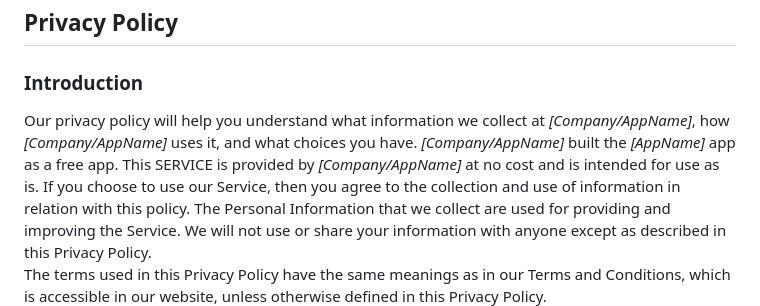
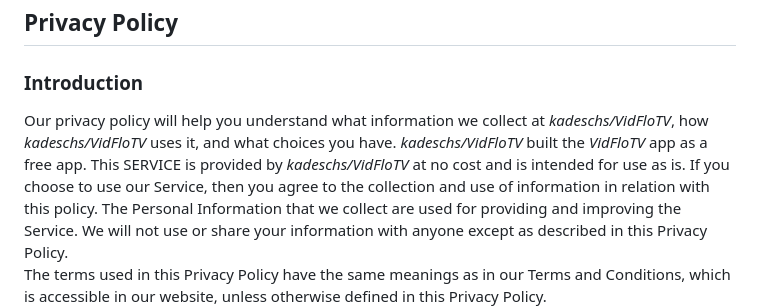
Before and after one commit to kadeschs/TikTokTV, a Markdown page: privacy-policy.md, the part around the change. Rendered like a GitHub page.

```diff
--- a/privacy-policy.md
+++ b/privacy-policy.md
@@ -2,8 +2,8 @@ Privacy Policy
 ----------------
 
 ### Introduction
-Our privacy policy will help you understand what information we collect at *[Company/AppName]*, how *[Company/AppName]* uses it, and what choices you have.
-*[Company/AppName]* built the *[AppName]* app as a free app. This SERVICE is provided by *[Company/AppName]* at no cost and is intended for use as is.
+Our privacy policy will help you understand what information we collect at *kadeschs/VidFloTV*, how *kadeschs/VidFloTV* uses it, and what choices you have.
+*kadeschs/VidFloTV* built the *VidFloTV* app as a free app. This SERVICE is provided by *kadeschs/VidFloTV* at no cost and is intended for use as is.
 If you choose to use our Service, then you agree to the collection and use of information in  relation with this policy. The Personal Information that we collect are used for providing and improving the Service. We will not use or share your information with anyone except as described in this Privacy Policy.
 The terms used in this Privacy Policy have the same meanings as in our Terms and Conditions, which is accessible in our website, unless otherwise  defined in this Privacy Policy.
 
```
